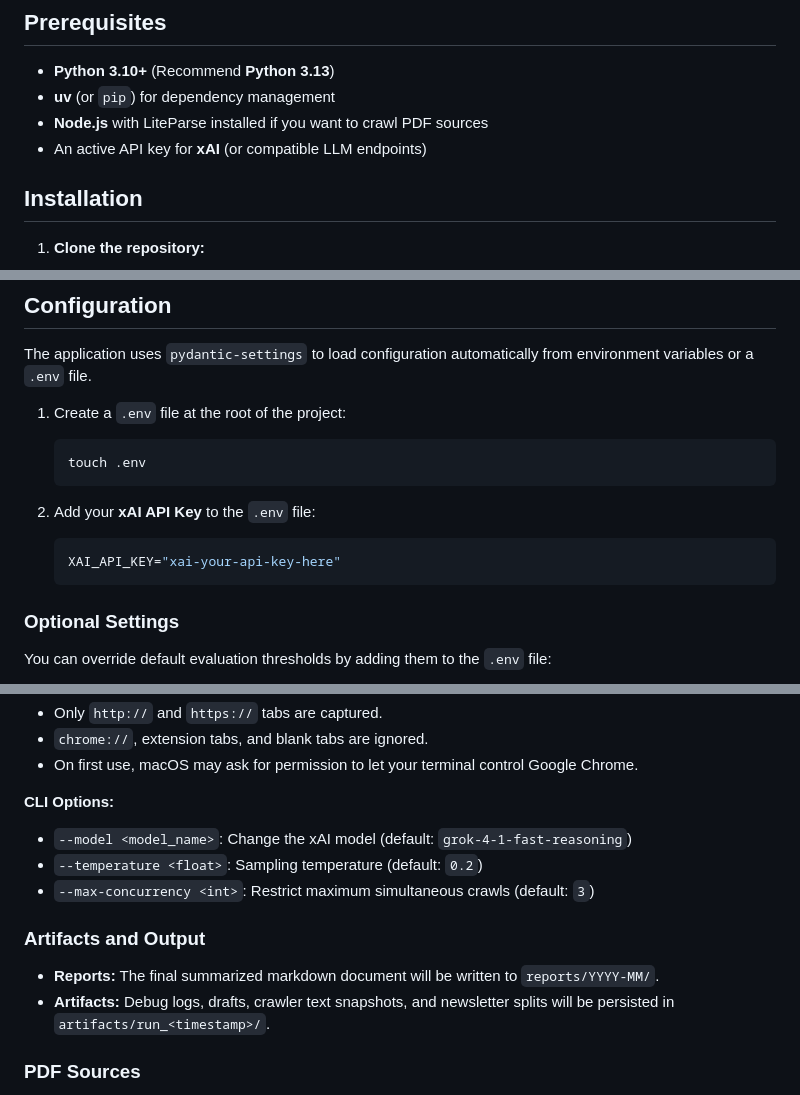
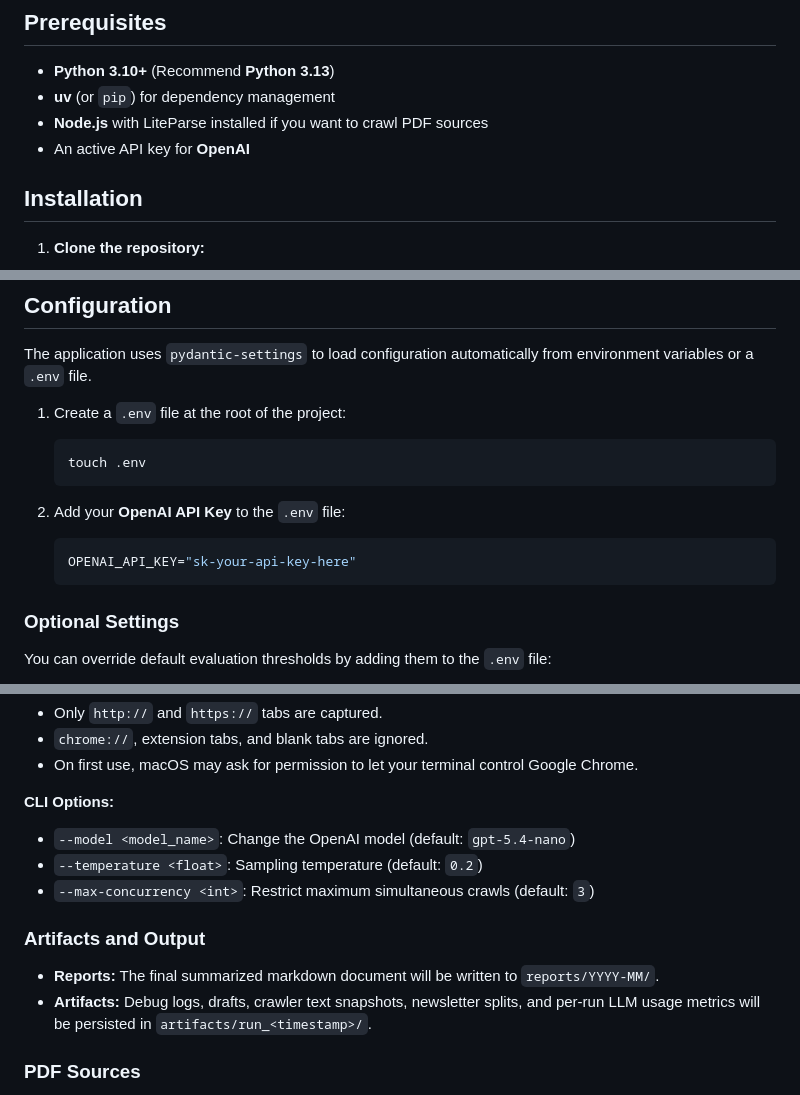
Before and after one commit to SeeknnDestroy/ai_news_researcher, a Markdown page: README.md, 3 parts joined by grey strips. Rendered like a GitHub page.

Commit message:
docs: update openai model setup and usage reporting

````diff
--- a/README.md
+++ b/README.md
@@ -13,7 +13,7 @@ Features advanced capabilities including:
 - **Python 3.10+** (Recommend **Python 3.13**)
 - **uv** (or `pip`) for dependency management
 - **Node.js** with LiteParse installed if you want to crawl PDF sources
-- An active API key for **xAI** (or compatible LLM endpoints)
+- An active API key for **OpenAI**
 
 ## Installation
 
@@ -59,9 +59,9 @@ The application uses `pydantic-settings` to load configuration automatically fro
    touch .env
    ```
 
-2. Add your **xAI API Key** to the `.env` file:
+2. Add your **OpenAI API Key** to the `.env` file:
    ```env
-   XAI_API_KEY="xai-your-api-key-here"
+   OPENAI_API_KEY="sk-your-api-key-here"
    ```
 
 ### Optional Settings
@@ -119,13 +119,13 @@ Notes:
 - On first use, macOS may ask for permission to let your terminal control Google Chrome.
 
 **CLI Options:**
-- `--model <model_name>`: Change the xAI model (default: `grok-4-1-fast-reasoning`)
+- `--model <model_name>`: Change the OpenAI model (default: `gpt-5.4-nano`)
 - `--temperature <float>`: Sampling temperature (default: `0.2`)
 - `--max-concurrency <int>`: Restrict maximum simultaneous crawls (default: `3`)
 
 ### Artifacts and Output
 - **Reports:** The final summarized markdown document will be written to `reports/YYYY-MM/`.
-- **Artifacts:** Debug logs, drafts, crawler text snapshots, and newsletter splits will be persisted in `artifacts/run_<timestamp>/`.
+- **Artifacts:** Debug logs, drafts, crawler text snapshots, newsletter splits, and per-run LLM usage metrics will be persisted in `artifacts/run_<timestamp>/`.
 
 ### PDF Sources
 - PDF crawling is handled by LiteParse via its Python wrapper with OCR enabled by default.
````
Also changed, not shown: other parts of README.md (+1 -1 lines).
